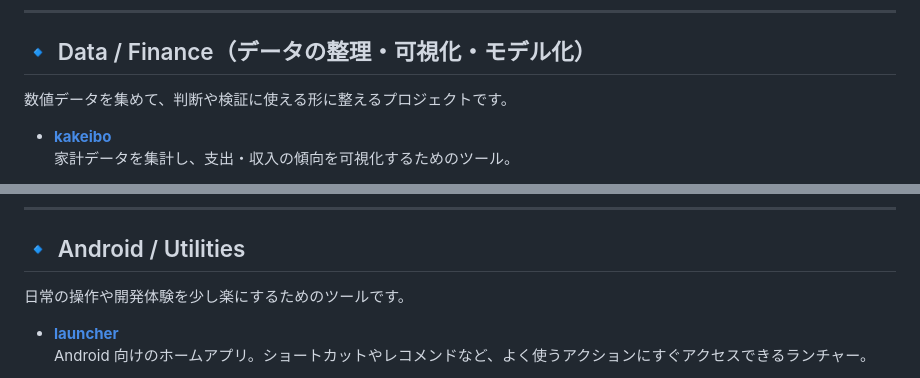
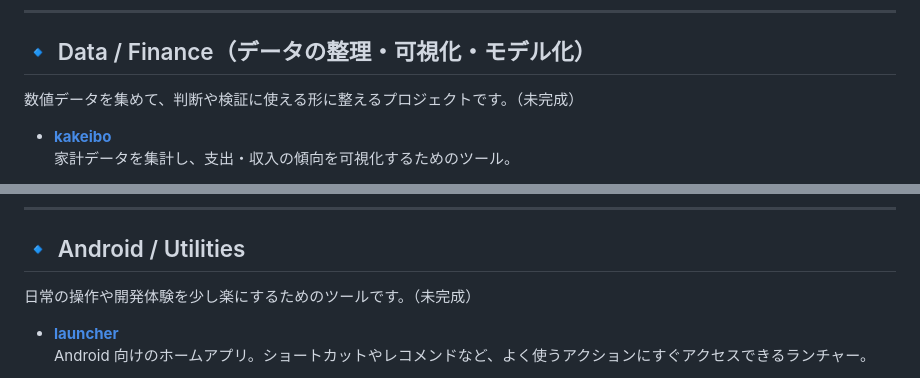
Before and after one commit to KAFKA2306/KAFKA2306, a Markdown page: README.md, 2 parts joined by grey strips. Drawn GitHub-style.

```diff
--- a/README.md
+++ b/README.md
@@ -72,7 +72,7 @@
 
 ## 🔹 Data / Finance（データの整理・可視化・モデル化）
 
-数値データを集めて、判断や検証に使える形に整えるプロジェクトです。
+数値データを集めて、判断や検証に使える形に整えるプロジェクトです。（未完成）
 
 - **[kakeibo](https://github.com/KAFKA2306/kakeibo)**
   家計データを集計し、支出・収入の傾向を可視化するためのツール。
@@ -139,7 +134,7 @@
 
 ## 🔹 Android / Utilities
 
-日常の操作や開発体験を少し楽にするためのツールです。
+日常の操作や開発体験を少し楽にするためのツールです。（未完成）
 
 - **[launcher](https://github.com/KAFKA2306/launcher)**
   Android 向けのホームアプリ。ショートカットやレコメンドなど、よく使うアクションにすぐアクセスできるランチャー。
```
Also changed, not shown: other parts of README.md (+4 -9 lines).
